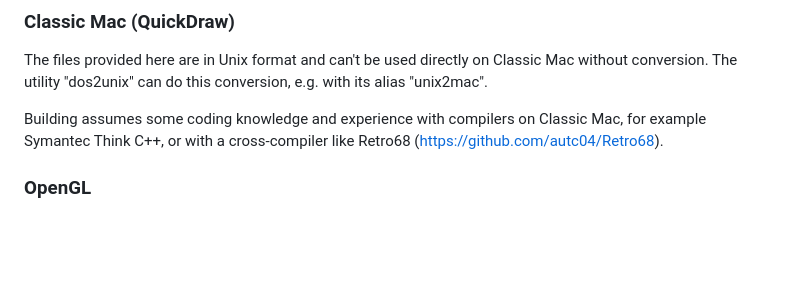
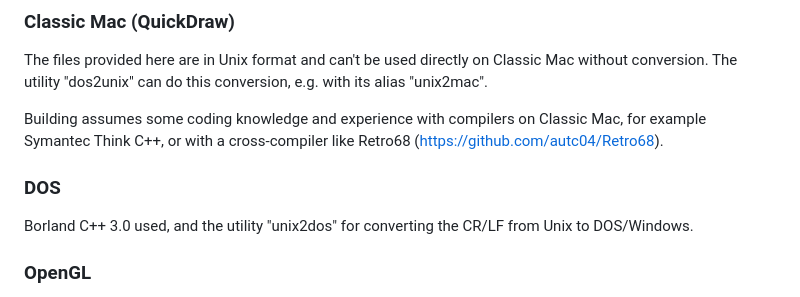
Before and after one commit to trguhq/testglobe, a Markdown page: README.md, the part around the change. GitHub-like rendering; blank space fills up the shorter version.

```diff
--- a/README.md
+++ b/README.md
@@ -37,6 +37,8 @@ If you don't have cosf and sinf (some old Unixes) define NO_SINF as in the Makef
 The files provided here are in Unix format and can't be used directly on Classic Mac without conversion. The utility "dos2unix" can do this conversion, e.g. with its alias "unix2mac".
 
 Building assumes some coding knowledge and experience with compilers on Classic Mac, for example Symantec Think C++, or with a cross-compiler like Retro68 (https://github.com/autc04/Retro68).
+### DOS
+Borland C++ 3.0 used, and the utility "unix2dos" for converting the CR/LF from Unix to DOS/Windows.
 ### OpenGL
 OpenGL is currently written to support a 24-bit (true color) desktop. It would not be hard to adjust this but it seems unlikely that there is much 8-bit 3D hardware with OpenGL.
 
```
